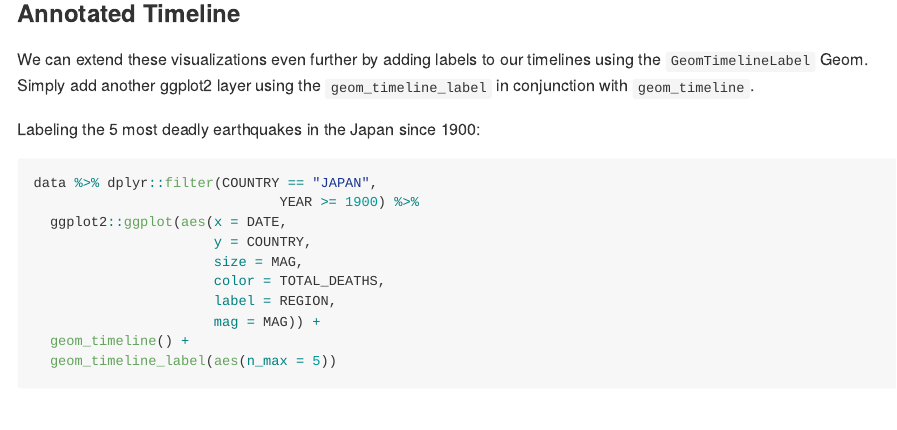
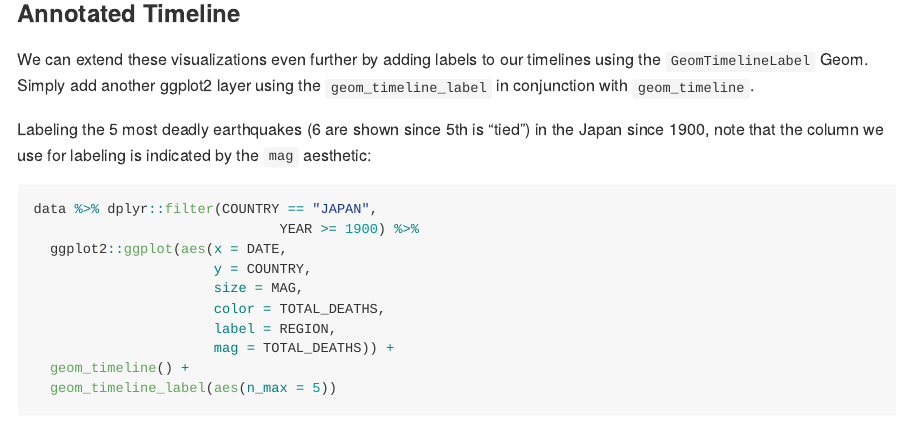
Before and after one commit to rsizem2/noaa-earthquakes, an R Markdown document (README.Rmd): the page in a window 1100 px wide, from 2090 px down. The pictures show the output file README.md that the author committed with the source, drawn offline in the style of GitHub; badge pictures from the web are left out.

Commit message:
fixed example for 'geom_timeline_label'

````diff
--- a/README.Rmd
+++ b/README.Rmd
@@ -92,7 +92,7 @@ data %>% dplyr::filter(YEAR > 1999,
 
 We can extend these visualizations even further by adding labels to our timelines using the `GeomTimelineLabel` Geom. Simply add another ggplot2 layer using the `geom_timeline_label` in conjunction with `geom_timeline`.
 
-Labeling the 5 most deadly earthquakes in the Japan since 1900:
+Labeling the 5 most deadly earthquakes (6 are shown since 5th is "tied") in the Japan since 1900, note that the column we use for labeling is indicated by the `mag` aesthetic:
 
 ```{r, timelinelabel}
 data %>% dplyr::filter(COUNTRY == "JAPAN",
@@ -102,7 +102,7 @@ data %>% dplyr::filter(COUNTRY == "JAPAN",
                       size = MAG,
                       color = TOTAL_DEATHS,
                       label = REGION,
-                      mag = MAG)) +
+                      mag = TOTAL_DEATHS)) +
   geom_timeline() +
   geom_timeline_label(aes(n_max = 5))
 ```
````
Also changed, not shown: README.md, 1 other file.
